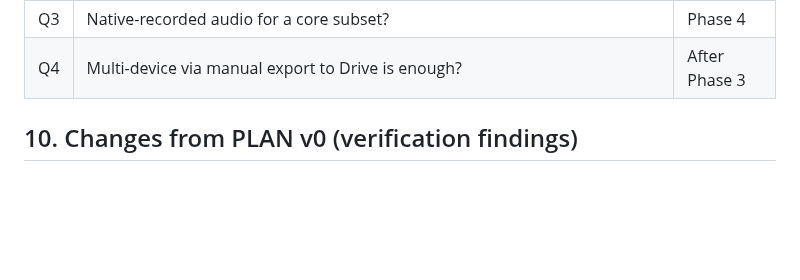
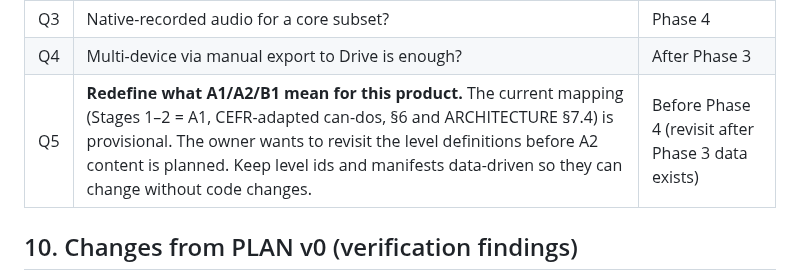
Before and after one commit to xferguson/DaciaGlot, a Markdown page: docs/PRD.md, the part around the change. Drawn GitHub-style; blank space fills up the shorter version.

Commit message:
PRD: record open question on redefining CEFR level meaning
Co-Authored-By: Claude Opus 5.5 <noreply@anthropic.com>
Claude-Session: https://claude.ai/code/session_01RYihVLjswBaEZEjZT48cam

```diff
--- a/docs/PRD.md
+++ b/docs/PRD.md
@@ -199,6 +199,7 @@ Requirement IDs are referenced by tasks and tests.
 | Q2 | Full-paradigm key-forms cards for top irregulars (*fi, avea, vrea, putea, face, merge, da, sta, lua*) already in Stage 1? **Default: yes, present tense only.** | Phase 2 |
 | Q3 | Native-recorded audio for a core subset? | Phase 4 |
 | Q4 | Multi-device via manual export to Drive is enough? | After Phase 3 |
+| Q5 | **Redefine what A1/A2/B1 mean for this product.** The current mapping (Stages 1–2 = A1, CEFR-adapted can-dos, §6 and ARCHITECTURE §7.4) is provisional. The owner wants to revisit the level definitions before A2 content is planned. Keep level ids and manifests data-driven so they can change without code changes. | Before Phase 4 (revisit after Phase 3 data exists) |
 
 ## 10. Changes from PLAN v0 (verification findings)
 
```
